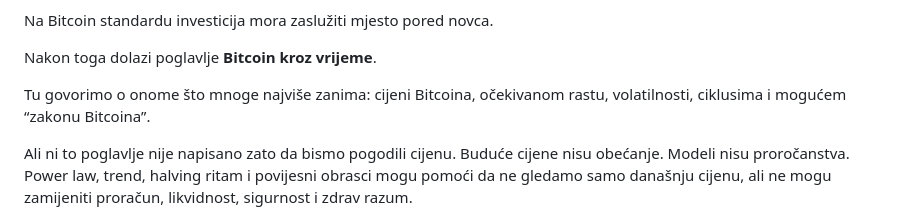
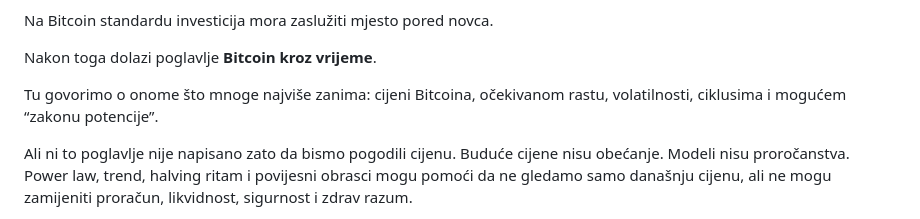
Before and after one commit to btcpavao/bitcoin-kao-novac, a Markdown page: chapters/00-predgovor.md, the part around the change. GitHub-like rendering.

Commit message:
Update power law phrasing

```diff
--- a/chapters/00-predgovor.md
+++ b/chapters/00-predgovor.md
@@ -246,7 +246,7 @@ Na Bitcoin standardu investicija mora zaslužiti mjesto pored novca.
 
 Nakon toga dolazi poglavlje **Bitcoin kroz vrijeme**.
 
-Tu govorimo o onome što mnoge najviše zanima: cijeni Bitcoina, očekivanom rastu, volatilnosti, ciklusima i mogućem “zakonu Bitcoina”.
+Tu govorimo o onome što mnoge najviše zanima: cijeni Bitcoina, očekivanom rastu, volatilnosti, ciklusima i mogućem “zakonu potencije”.
 
 Ali ni to poglavlje nije napisano zato da bismo pogodili cijenu. Buduće cijene nisu obećanje. Modeli nisu proročanstva. Power law, trend, halving ritam i povijesni obrasci mogu pomoći da ne gledamo samo današnju cijenu, ali ne mogu zamijeniti proračun, likvidnost, sigurnost i zdrav razum.
 
```
